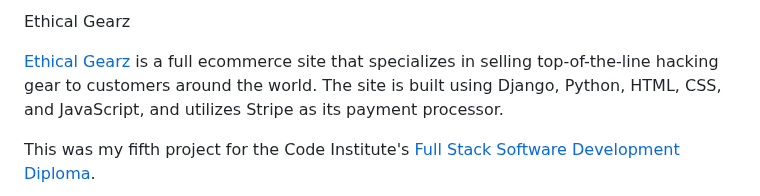
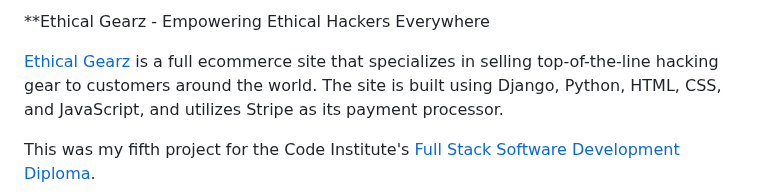
Before and after one commit to mickymacirl/CI-P5-EGZ, a Markdown page: README.md, the part around the change. Rendered like a GitHub page.

Commit message:
readme update site slogan

```diff
--- a/README.md
+++ b/README.md
@@ -1,4 +1,4 @@
-Ethical Gearz
+**Ethical Gearz - Empowering Ethical Hackers Everywhere
 
 [Ethical Gearz](https://www.ethicalgearz.com/) is a full ecommerce site that specializes in selling top-of-the-line hacking gear to customers around the world. The site is built using Django, Python, HTML, CSS, and JavaScript, and utilizes Stripe as its payment processor.
 
```
